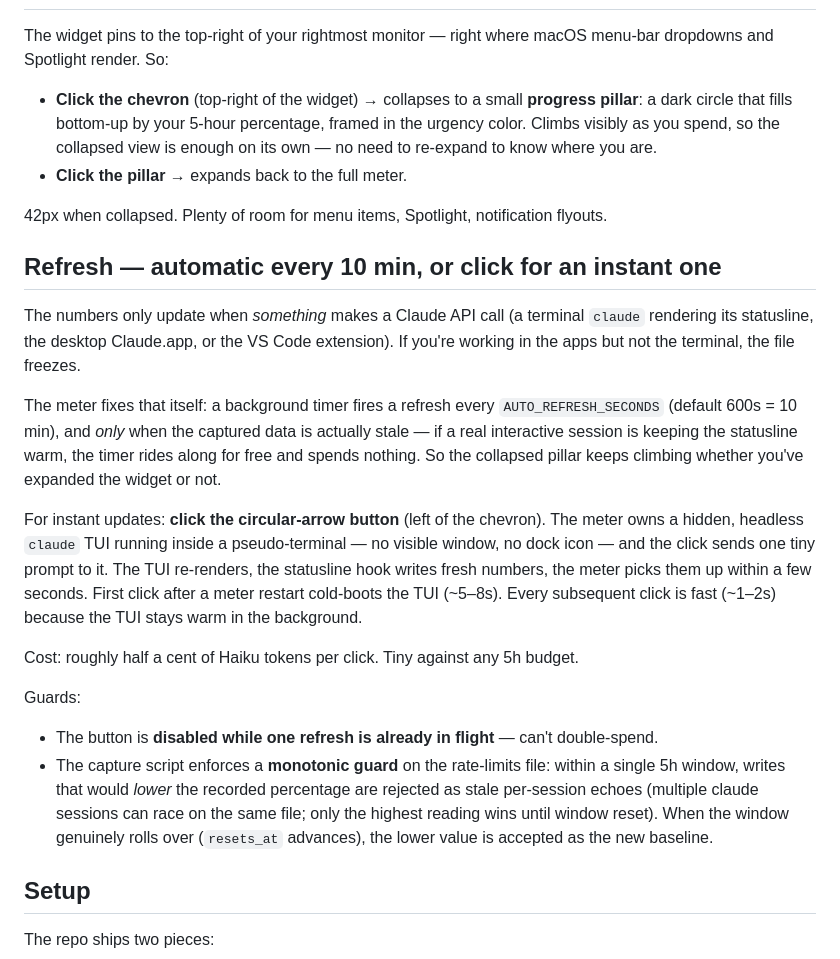
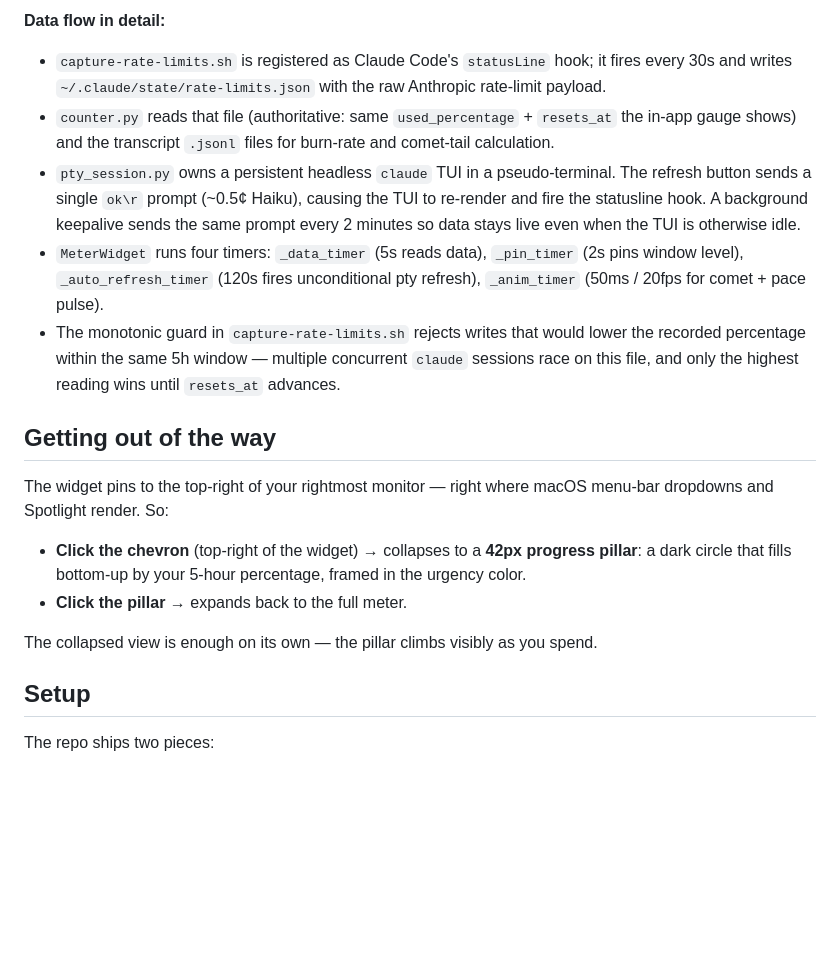
Before and after one commit to CasterlyGit/claude-meter, a Markdown page: README.md, the part around one of its changes. Rendered like a GitHub page; blank space fills up the shorter version.

```diff
--- a/README.md
+++ b/README.md
@@ -32,24 +63,19 @@ The whole reason this exists: knowing how much of your 5h window is left changes
+**Data flow in detail:**
+
+- `capture-rate-limits.sh` is registered as Claude Code's `statusLine` hook; it fires every 30s and writes `~/.claude/state/rate-limits.json` with the raw Anthropic rate-limit payload.
+- `counter.py` reads that file (authoritative: same `used_percentage` + `resets_at` the in-app gauge shows) and the transcript `.jsonl` files for burn-rate and comet-tail calculation.
+- `pty_session.py` owns a persistent headless `claude` TUI in a pseudo-terminal. The refresh button sends a single `ok\r` prompt (~0.5¢ Haiku), causing the TUI to re-render and fire the statusline hook. A background keepalive sends the same prompt every 2 minutes so data stays live even when the TUI is otherwise idle.
+- `MeterWidget` runs four timers: `_data_timer` (5s reads data), `_pin_timer` (2s pins window level), `_auto_refresh_timer` (120s fires unconditional pty refresh), `_anim_timer` (50ms / 20fps for comet + pace pulse).
+- The monotonic guard in `capture-rate-limits.sh` rejects writes that would lower the recorded percentage within the same 5h window — multiple concurrent `claude` sessions race on this file, and only the highest reading wins until `resets_at` advances.
+
+## Getting out of the way
 
 The widget pins to the top-right of your rightmost monitor — right where macOS menu-bar dropdowns and Spotlight render. So:
 
-- **Click the chevron** (top-right of the widget) → collapses to a small **progress pillar**: a dark circle that fills bottom-up by your 5-hour percentage, framed in the urgency color. Climbs visibly as you spend, so the collapsed view is enough on its own — no need to re-expand to know where you are.
+- **Click the chevron** (top-right of the widget) → collapses to a **42px progress pillar**: a dark circle that fills bottom-up by your 5-hour percentage, framed in the urgency color.
 - **Click the pillar** → expands back to the full meter.
 
-42px when collapsed. Plenty of room for menu items, Spotlight, notification flyouts.
-
-## Refresh — automatic every 10 min, or click for an instant one
-
-The numbers only update when *something* makes a Claude API call (a terminal `claude` rendering its statusline, the desktop Claude.app, or the VS Code extension). If you're working in the apps but not the terminal, the file freezes.
-
-The meter fixes that itself: a background timer fires a refresh every `AUTO_REFRESH_SECONDS` (default 600s = 10 min), and *only* when the captured data is actually stale — if a real interactive session is keeping the statusline warm, the timer rides along for free and spends nothing. So the collapsed pillar keeps climbing whether you've expanded the widget or not.
-
-For instant updates: **click the circular-arrow button** (left of the chevron). The meter owns a hidden, headless `claude` TUI running inside a pseudo-terminal — no visible window, no dock icon — and the click sends one tiny prompt to it. The TUI re-renders, the statusline hook writes fresh numbers, the meter picks them up within a few seconds. First click after a meter restart cold-boots the TUI (~5–8s). Every subsequent click is fast (~1–2s) because the TUI stays warm in the background.
-
-Cost: roughly half a cent of Haiku tokens per click. Tiny against any 5h budget.
-
-Guards:
-- The button is **disabled while one refresh is already in flight** — can't double-spend.
-- The capture script enforces a **monotonic guard** on the rate-limits file: within a single 5h window, writes that would *lower* the recorded percentage are rejected as stale per-session echoes (multiple claude sessions can race on the same file; only the highest reading wins until window reset). When the window genuinely rolls over (`resets_at` advances), the lower value is accepted as the new baseline.
+The collapsed view is enough on its own — the pillar climbs visibly as you spend.
 
 ## Setup
 
```
Also changed, not shown: other parts of README.md (+84 -31 lines).
